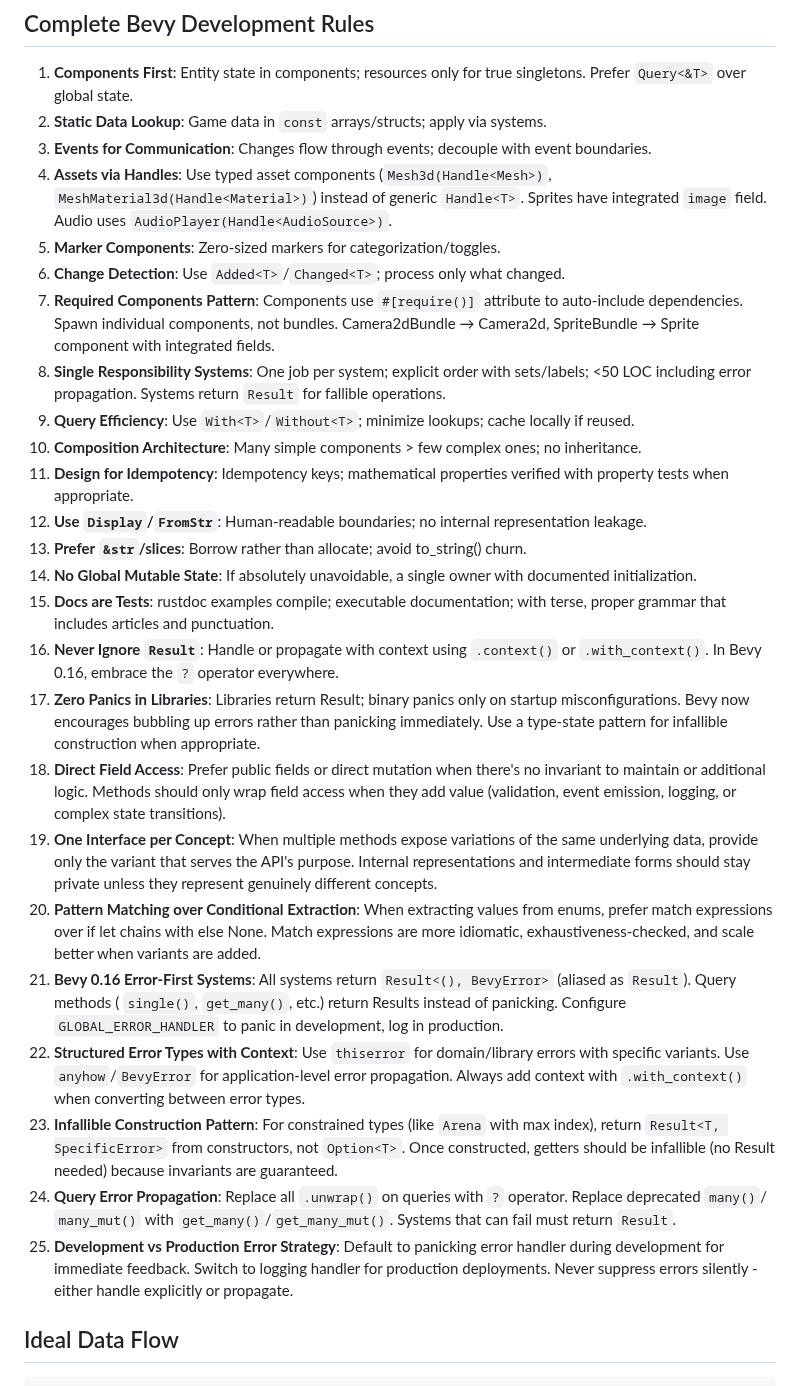
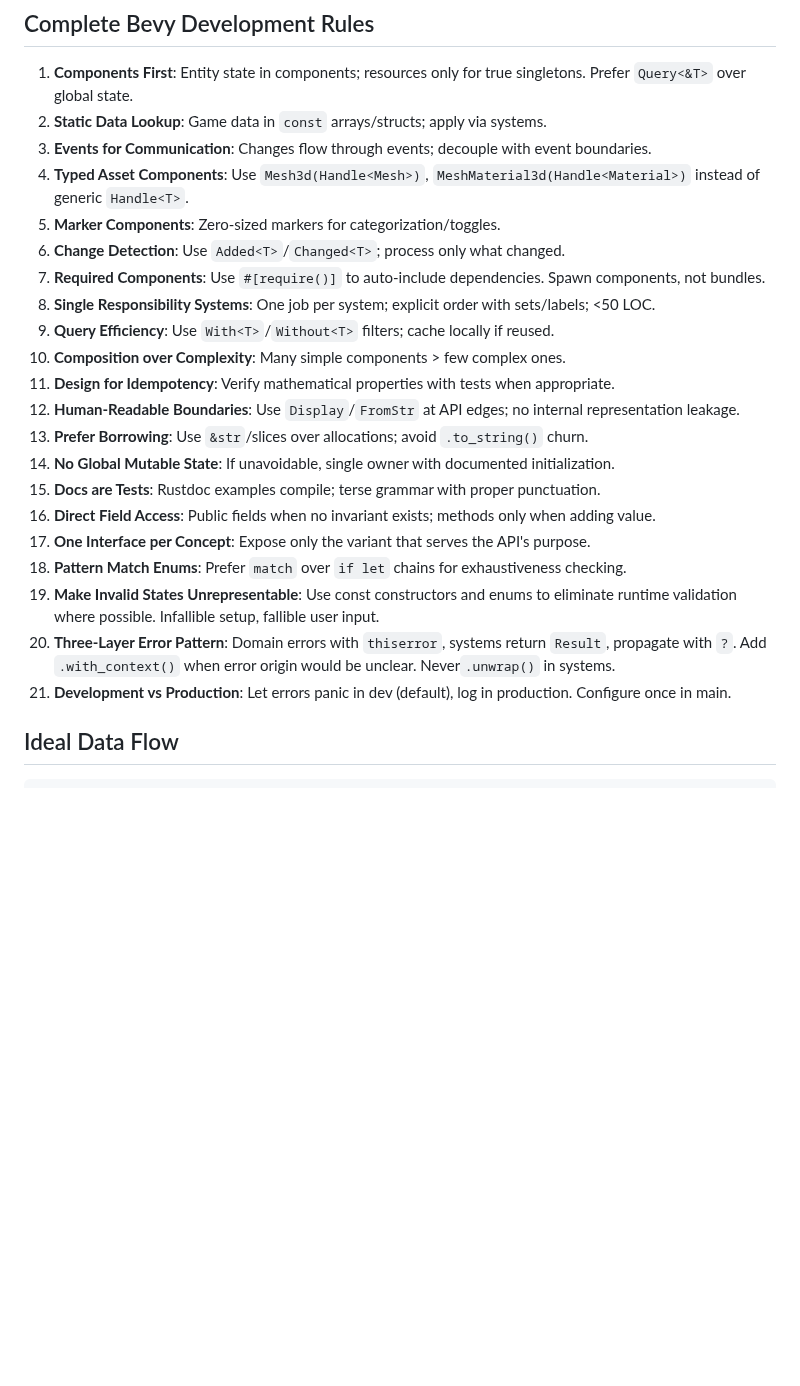
Before and after one commit to matthewharwood/arenic_bevy, a Markdown page: .claude/agents/blow-game-engineer.md, the part around the change. Drawn GitHub-style; blank space fills up the shorter version.

Commit message:
Updated jblow

```diff
--- a/.claude/agents/blow-game-engineer.md
+++ b/.claude/agents/blow-game-engineer.md
@@ -71,52 +71,27 @@ Before writing any code you MUST follow these steps and create a plan:
    state.
 2. **Static Data Lookup**: Game data in `const` arrays/structs; apply via systems.
 3. **Events for Communication**: Changes flow through events; decouple with event boundaries.
-4. **Assets via Handles**: Use typed asset components (`Mesh3d(Handle<Mesh>)`, `MeshMaterial3d(Handle<Material>)`)
-   instead of generic `Handle<T>`. Sprites have integrated `image` field. Audio uses `AudioPlayer(Handle<AudioSource>)`.
+4. **Typed Asset Components**: Use `Mesh3d(Handle<Mesh>)`, `MeshMaterial3d(Handle<Material>)` instead of generic
+   `Handle<T>`.
 5. **Marker Components**: Zero-sized markers for categorization/toggles.
 6. **Change Detection**: Use `Added<T>`/`Changed<T>`; process only what changed.
-7. **Required Components Pattern**: Components use `#[require()]` attribute to auto-include dependencies. Spawn
-   individual components, not bundles. Camera2dBundle → Camera2d, SpriteBundle → Sprite component with integrated
-   fields.
-8. **Single Responsibility Systems**: One job per system; explicit order with sets/labels; <50 LOC including error
-   propagation. Systems return `Result` for fallible operations.
-9. **Query Efficiency**: Use `With<T>`/`Without<T>`; minimize lookups; cache locally if reused.
-10. **Composition Architecture**: Many simple components > few complex ones; no inheritance.
-11. **Design for Idempotency**: Idempotency keys; mathematical properties verified with property tests when appropriate.
-12. **Use `Display`/`FromStr`**: Human-readable boundaries; no internal representation leakage.
-13. **Prefer `&str`/slices**: Borrow rather than allocate; avoid to_string() churn.
-14. **No Global Mutable State**: If absolutely unavoidable, a single owner with documented initialization.
-15. **Docs are Tests**: rustdoc examples compile; executable documentation; with terse, proper grammar that includes
-    articles and punctuation.
-16. **Never Ignore `Result`**: Handle or propagate with context using `.context()` or `.with_context()`. In Bevy 0.16,
-    embrace the `?` operator everywhere.
-17. **Zero Panics in Libraries**: Libraries return Result; binary panics only on startup misconfigurations. Bevy now
-    encourages bubbling up errors rather than panicking immediately. Use a type-state pattern for infallible
-    construction
-    when appropriate.
-18. **Direct Field Access**: Prefer public fields or direct mutation when there's no invariant to maintain or additional
-    logic. Methods should only wrap field access when they add value (validation, event emission, logging, or complex
-    state transitions).
-19. **One Interface per Concept**: When multiple methods expose variations of the same underlying data, provide only the
-    variant that serves the API's purpose. Internal representations and intermediate forms should stay private unless
-    they represent genuinely different concepts.
-20. **Pattern Matching over Conditional Extraction**: When extracting values from enums, prefer match expressions over
-    if let chains with else None. Match expressions are more idiomatic, exhaustiveness-checked, and scale better when
-    variants are added.
-21. **Bevy 0.16 Error-First Systems**: All systems return `Result<(), BevyError>` (aliased as `Result`). Query methods (
-    `single()`, `get_many()`, etc.) return Results instead of panicking. Configure `GLOBAL_ERROR_HANDLER` to panic in
-    development, log in production.
-22. **Structured Error Types with Context**: Use `thiserror` for domain/library errors with specific variants. Use
-    `anyhow`/`BevyError` for application-level error propagation. Always add context with `.with_context()` when
-    converting between error types.
-23. **Infallible Construction Pattern**: For constrained types (like `Arena` with max index), return
-    `Result<T, SpecificError>` from constructors, not `Option<T>`. Once constructed, getters should be infallible (no
-    Result needed) because invariants are guaranteed.
-24. **Query Error Propagation**: Replace all `.unwrap()` on queries with `?` operator. Replace deprecated `many()`/
-    `many_mut()` with `get_many()`/`get_many_mut()`. Systems that can fail must return `Result`.
-25. **Development vs Production Error Strategy**: Default to panicking error handler during development for immediate
-    feedback. Switch to logging handler for production deployments. Never suppress errors silently - either handle
-    explicitly or propagate.
+7. **Required Components**: Use `#[require()]` to auto-include dependencies. Spawn components, not bundles.
+8. **Single Responsibility Systems**: One job per system; explicit order with sets/labels; <50 LOC.
+9. **Query Efficiency**: Use `With<T>`/`Without<T>` filters; cache locally if reused.
+10. **Composition over Complexity**: Many simple components > few complex ones.
+11. **Design for Idempotency**: Verify mathematical properties with tests when appropriate.
+12. **Human-Readable Boundaries**: Use `Display`/`FromStr` at API edges; no internal representation leakage.
+13. **Prefer Borrowing**: Use `&str`/slices over allocations; avoid `.to_string()` churn.
+14. **No Global Mutable State**: If unavoidable, single owner with documented initialization.
+15. **Docs are Tests**: Rustdoc examples compile; terse grammar with proper punctuation.
+16. **Direct Field Access**: Public fields when no invariant exists; methods only when adding value.
+17. **One Interface per Concept**: Expose only the variant that serves the API's purpose.
+18. **Pattern Match Enums**: Prefer `match` over `if let` chains for exhaustiveness checking.
+19. **Make Invalid States Unrepresentable**: Use const constructors and enums to eliminate runtime validation where
+    possible. Infallible setup, fallible user input.
+20. **Three-Layer Error Pattern**: Domain errors with `thiserror`, systems return `Result`, propagate with `?`. Add
+    `.with_context()` when error origin would be unclear. Never`.unwrap()` in systems.
+21. **Development vs Production**: Let errors panic in dev (default), log in production. Configure once in main.
 
 ## Ideal Data Flow
 
```
